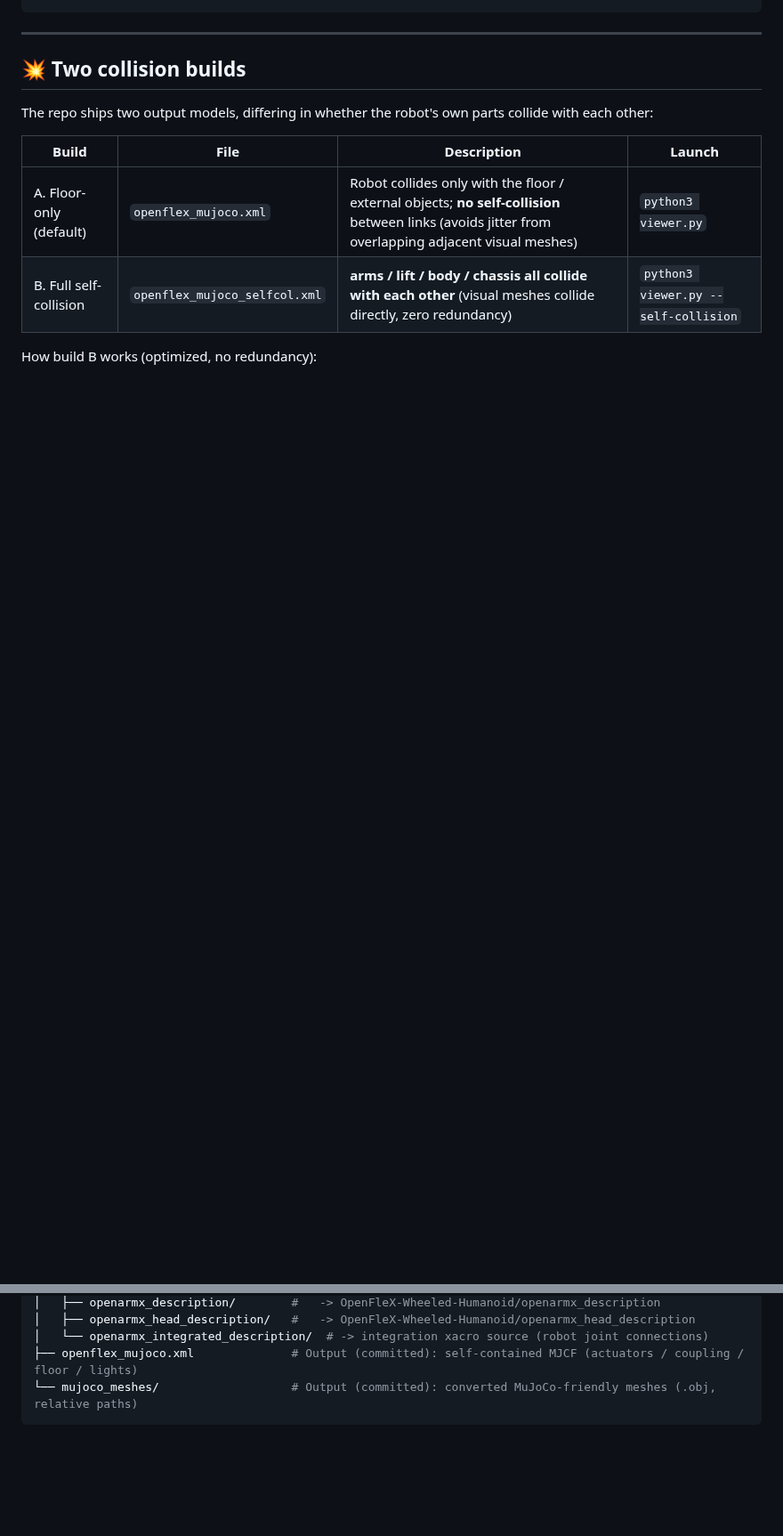
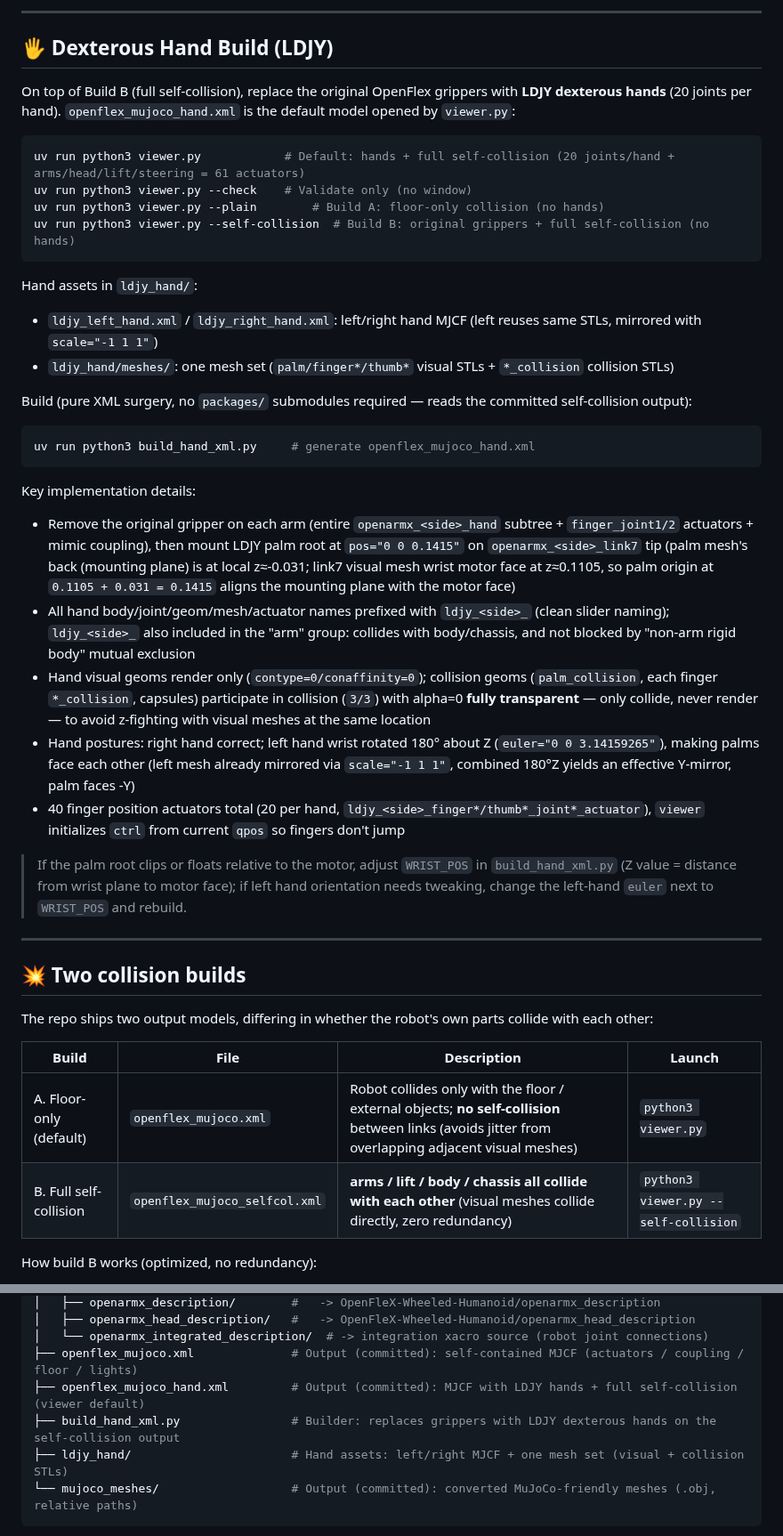
Before and after one commit to 2252031668/openflex-mujoco, a Markdown page: README.md, 2 parts joined by grey strips. Shown at 89% size. GitHub-like rendering; blank space fills up the shorter version.

````diff
--- a/README.md
+++ b/README.md
@@ -75,4 +82,51 @@ python3 viewer.py  --check
 ```
+
+---
+
+## 🖐️ Dexterous Hand Build (LDJY)
+
+On top of Build B (full self-collision), replace the original OpenFlex grippers with **LDJY dexterous
+hands** (20 joints per hand). `openflex_mujoco_hand.xml` is the default model opened by `viewer.py`:
+
+```bash
+uv run python3 viewer.py            # Default: hands + full self-collision (20 joints/hand + arms/head/lift/steering = 61 actuators)
+uv run python3 viewer.py --check    # Validate only (no window)
+uv run python3 viewer.py --plain        # Build A: floor-only collision (no hands)
+uv run python3 viewer.py --self-collision  # Build B: original grippers + full self-collision (no hands)
+```
+
+Hand assets in `ldjy_hand/`:
+
+- `ldjy_left_hand.xml` / `ldjy_right_hand.xml`: left/right hand MJCF (left reuses same STLs, mirrored with `scale="-1 1 1"`)
+- `ldjy_hand/meshes/`: one mesh set (`palm/finger*/thumb*` visual STLs + `*_collision` collision STLs)
+
+Build (pure XML surgery, no `packages/` submodules required — reads the committed self-collision output):
+
+```bash
+uv run python3 build_hand_xml.py     # generate openflex_mujoco_hand.xml
+```
+
+Key implementation details:
+
+- Remove the original gripper on each arm (entire `openarmx_<side>_hand` subtree + `finger_joint1/2` actuators + mimic coupling),
+  then mount LDJY palm root at `pos="0 0 0.1415"` on `openarmx_<side>_link7` tip
+  (palm mesh's back (mounting plane) is at local z≈-0.031; link7 visual mesh wrist motor face at z≈0.1105,
+  so palm origin at `0.1105 + 0.031 = 0.1415` aligns the mounting plane with the motor face)
+- All hand body/joint/geom/mesh/actuator names prefixed with `ldjy_<side>_` (clean slider naming);
+  `ldjy_<side>_` also included in the "arm" group: collides with body/chassis, and not blocked by
+  "non-arm rigid body" mutual exclusion
+- Hand visual geoms render only (`contype=0/conaffinity=0`); collision geoms (`palm_collision`, each finger `*_collision`,
+  capsules) participate in collision (`3/3`) with alpha=0 **fully transparent** — only collide, never render —
+  to avoid z-fighting with visual meshes at the same location
+- Hand postures: right hand correct; left hand wrist rotated 180° about Z (`euler="0 0 3.14159265"`),
+  making palms face each other (left mesh already mirrored via `scale="-1 1 1"`, combined 180°Z yields an effective Y-mirror,
+  palm faces -Y)
+- 40 finger position actuators total (20 per hand, `ldjy_<side>_finger*/thumb*_joint*_actuator`),
+  `viewer` initializes `ctrl` from current `qpos` so fingers don't jump
+
+> If the palm root clips or floats relative to the motor, adjust `WRIST_POS` in `build_hand_xml.py`
+> (Z value = distance from wrist plane to motor face); if left hand orientation needs tweaking,
+> change the left-hand `euler` next to `WRIST_POS` and rebuild.
 
 ---
 
@@ -122,6 +176,9 @@ How build B works (optimized, no redundancy):
 │   ├── openarmx_head_description/   #   -> OpenFleX-Wheeled-Humanoid/openarmx_head_description
 │   └── openarmx_integrated_description/  # -> integration xacro source (robot joint connections)
 ├── openflex_mujoco.xml              # Output (committed): self-contained MJCF (actuators / coupling / floor / lights)
+├── openflex_mujoco_hand.xml         # Output (committed): MJCF with LDJY hands + full self-collision (viewer default)
+├── build_hand_xml.py                # Builder: replaces grippers with LDJY dexterous hands on the self-collision output
+├── ldjy_hand/                       # Hand assets: left/right MJCF + one mesh set (visual + collision STLs)
 └── mujoco_meshes/                   # Output (committed): converted MuJoCo-friendly meshes (.obj, relative paths)
 ```
 
````
Also changed, not shown: other parts of README.md (+16 -9 lines), README_CN.md (+15 -12 lines), assets/1.png, 2 other files.
